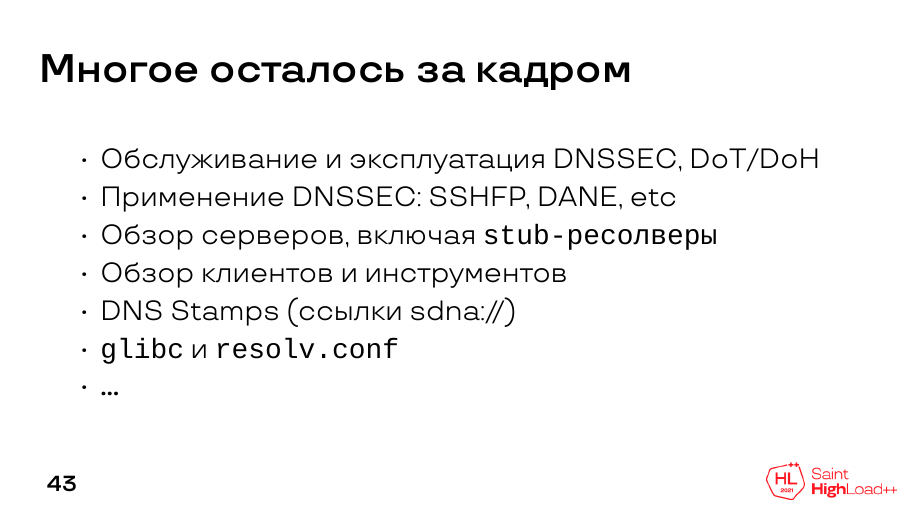
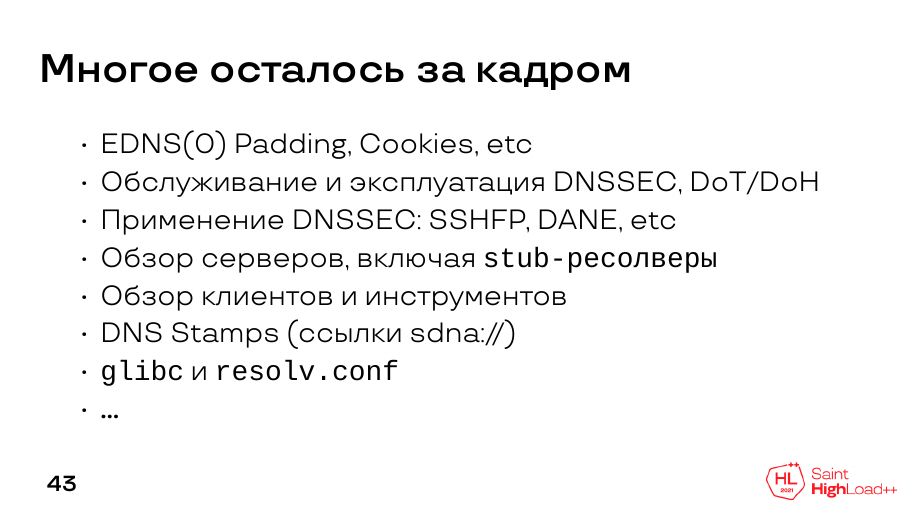
Before and after one commit to schors/shl2021-secure-dns, LaTeX slides (dns-security.tex): page 77 of 84. Compiled offline with XeLaTeX; a missing font is replaced by an installed copy or a similar font.

Commit message:
add: add EDNS(0) refs

```diff
--- a/dns-security.tex
+++ b/dns-security.tex
@@ -524,6 +524,7 @@
 
 \begin{frame}{Многое осталось за кадром}
         \begin{itemize}
+                \item EDNS(0) Padding, Cookies, etc
                 \item Обслуживание и эксплуатация DNSSEC, DoT/DoH
                 \item Применение DNSSEC: SSHFP, DANE, etc
                 \item Обзор серверов, включая \texttt{stub-ресолверы}
```
